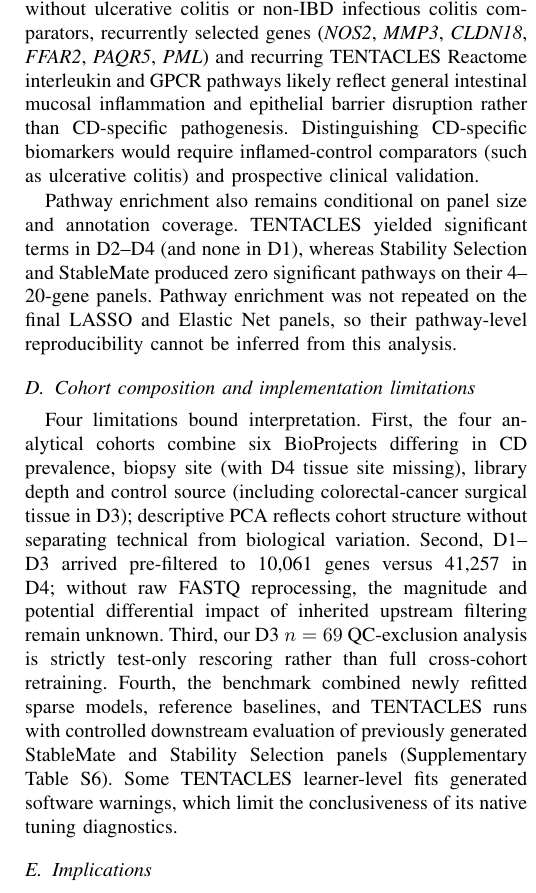
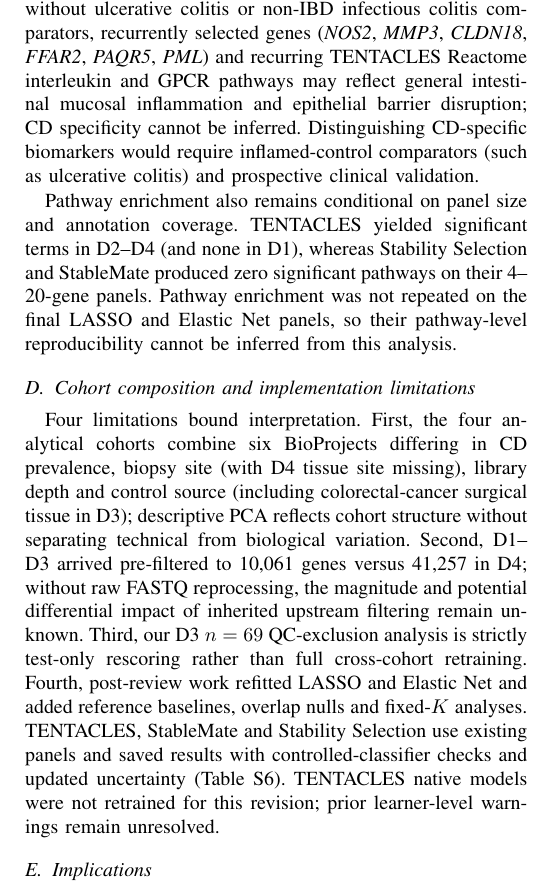
Before and after one commit to abbaselhajj/CMPS355-Transcriptomic-Feature-Selection, a LaTeX paper (post_review_2026-11-23/manuscript/main.tex, which reads post_review_2026-11-23/manuscript/sections/discussion_conclusion.tex): part of one column of page 8 of 12, cut so that both start at the same text. Compiled offline with pdfLaTeX.

Commit message:
Verify reviewer revisions against original manuscript and correct experiment provenance

```diff
--- a/post_review_2026-11-23/manuscript/sections/discussion_conclusion.tex
+++ b/post_review_2026-11-23/manuscript/sections/discussion_conclusion.tex
@@ -12,13 +12,13 @@ Because LOCO training pairs share two of three cohorts, their six pairwise Jacca
 
 \subsection{Pan-inflammatory signatures versus CD-specific biology and pathways}
 \label{sec:discussion_pathway}
-Because every cohort contrasts CD against \emph{Not IBD} controls without ulcerative colitis or non-IBD infectious colitis comparators, recurrently selected genes (\textit{NOS2}, \textit{MMP3}, \textit{CLDN18}, \textit{FFAR2}, \textit{PAQR5}, \textit{PML}) and recurring TENTACLES Reactome interleukin and GPCR pathways likely reflect general intestinal mucosal inflammation and epithelial barrier disruption rather than CD-specific pathogenesis. Distinguishing CD-specific biomarkers would require inflamed-control comparators (such as ulcerative colitis) and prospective clinical validation.
+Because every cohort contrasts CD against \emph{Not IBD} controls without ulcerative colitis or non-IBD infectious colitis comparators, recurrently selected genes (\textit{NOS2}, \textit{MMP3}, \textit{CLDN18}, \textit{FFAR2}, \textit{PAQR5}, \textit{PML}) and recurring TENTACLES Reactome interleukin and GPCR pathways may reflect general intestinal mucosal inflammation and epithelial barrier disruption; CD specificity cannot be inferred. Distinguishing CD-specific biomarkers would require inflamed-control comparators (such as ulcerative colitis) and prospective clinical validation.
 
 Pathway enrichment also remains conditional on panel size and annotation coverage. TENTACLES yielded significant terms in D2--D4 (and none in D1), whereas Stability Selection and StableMate produced zero significant pathways on their 4--20-gene panels. Pathway enrichment was not repeated on the final LASSO and Elastic Net panels, so their pathway-level reproducibility cannot be inferred from this analysis.
 
 \subsection{Cohort composition and implementation limitations}
 \label{sec:discussion_limits}
-Four limitations bound interpretation. First, the four analytical cohorts combine six BioProjects differing in CD prevalence, biopsy site (with D4 tissue site missing), library depth and control source (including colorectal-cancer surgical tissue in D3); descriptive PCA reflects cohort structure without separating technical from biological variation. Second, D1--D3 arrived pre-filtered to 10,061 genes versus 41,257 in D4; without raw FASTQ reprocessing, the magnitude and potential differential impact of inherited upstream filtering remain unknown. Third, our D3 $n=69$ QC-exclusion analysis is strictly test-only rescoring rather than full cross-cohort retraining. Fourth, the benchmark combined newly refitted sparse models, reference baselines, and TENTACLES runs with controlled downstream evaluation of previously generated StableMate and Stability Selection panels (Supplementary Table~\ref{tab:s6}). Some TENTACLES learner-level fits generated software warnings, which limit the conclusiveness of its native tuning diagnostics.
+Four limitations bound interpretation. First, the four analytical cohorts combine six BioProjects differing in CD prevalence, biopsy site (with D4 tissue site missing), library depth and control source (including colorectal-cancer surgical tissue in D3); descriptive PCA reflects cohort structure without separating technical from biological variation. Second, D1--D3 arrived pre-filtered to 10,061 genes versus 41,257 in D4; without raw FASTQ reprocessing, the magnitude and potential differential impact of inherited upstream filtering remain unknown. Third, our D3 $n=69$ QC-exclusion analysis is strictly test-only rescoring rather than full cross-cohort retraining. Fourth, post-review work refitted LASSO and Elastic Net and added reference baselines, overlap nulls and fixed-$K$ analyses. TENTACLES, StableMate and Stability Selection use existing panels and saved results with controlled-classifier checks and updated uncertainty (Table~\ref{tab:s6}). TENTACLES native models were not retrained for this revision; prior learner-level warnings remain unresolved.
 
 \subsection{Implications}
 \label{sec:discussion_implications}
```
Also changed, not shown: post_review_2026-11-23/manuscript/sections/supplementary_materials.tex (+1 -1 lines), post_review_2026-11-23/README.md, post_review_2026-11-23/submission/CMPS355_Updated_Manuscript.pdf, post_review_2026-11-23/submission/Highlighted_Both_Reviewers.pdf, post_review_2026-11-23/submission/Highlighted_Reviewer1_Aya_Daou.pdf, post_review_2026-11-23/submission/Highlighted_Reviewer2_Leen.pdf, post_review_2026-11-23/submission/Response_Both_Reviewers.pdf, post_review_2026-11-23/submission/Response_Reviewer1_Aya_Daou.pdf, post_review_2026-11-23/submission/Response_Reviewer2_Leen.pdf.
